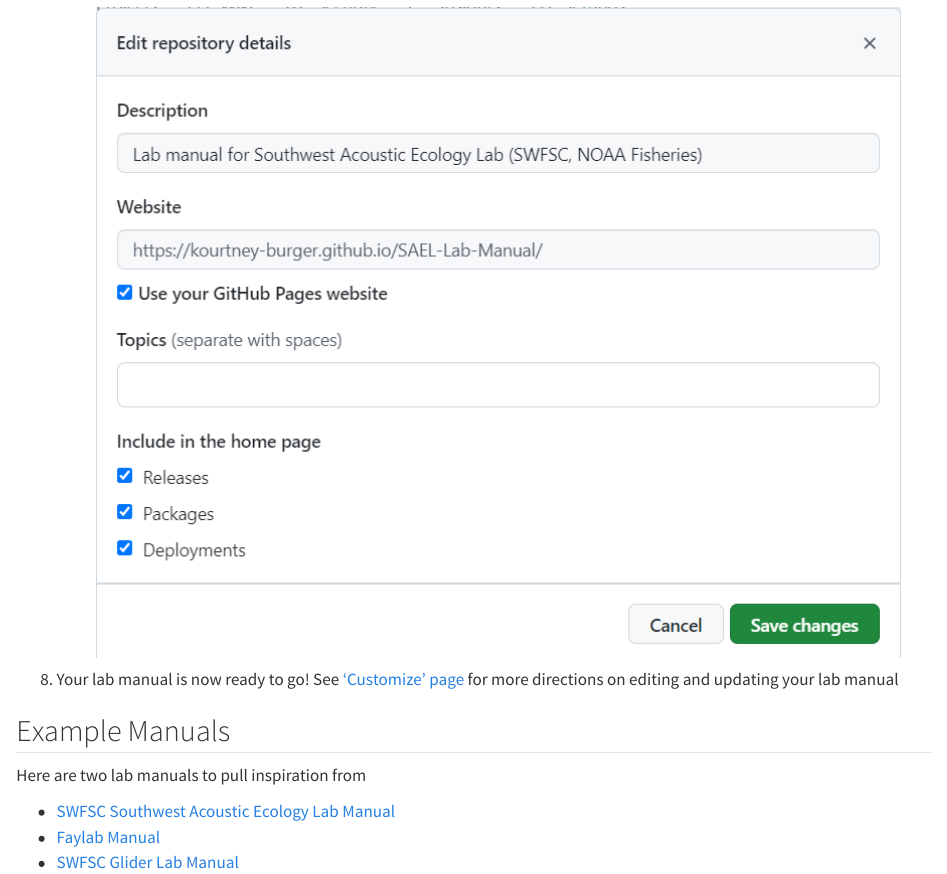
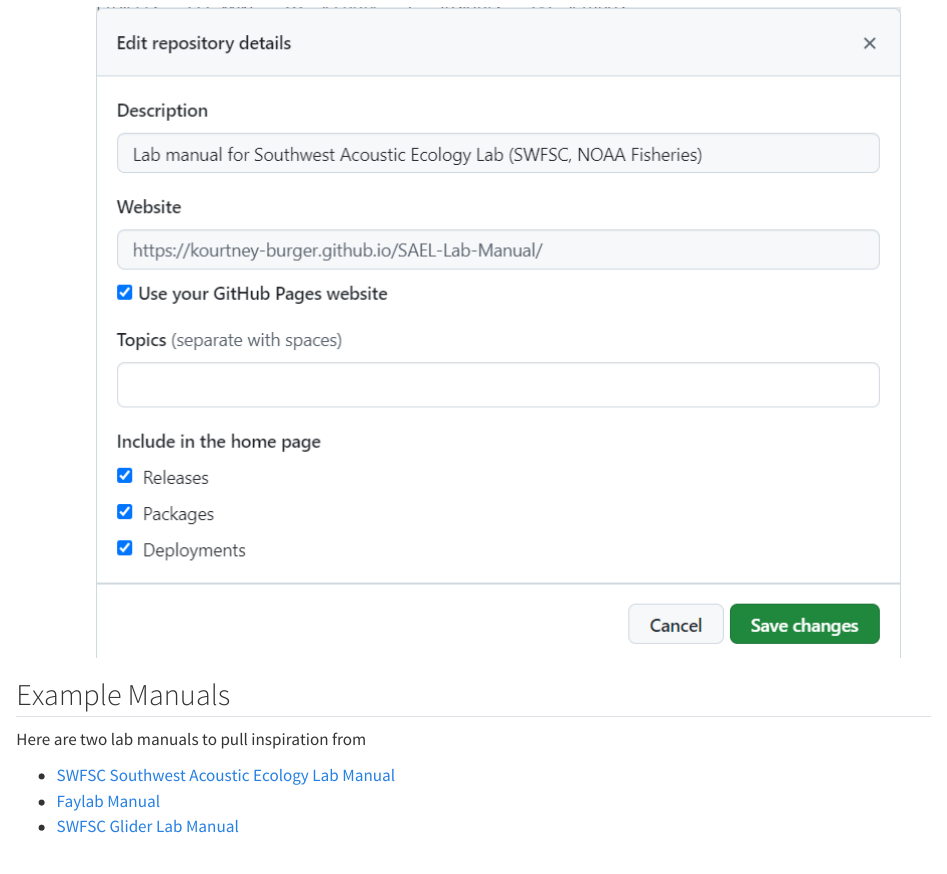
Before and after one commit to nmfs-ost/PAM_template_lab_manual, a Quarto document (index.qmd): the page in a window 1100 px wide, from 3920 px down. Rendered offline with R 4.5, knitr and Pandoc in place of Quarto, with nearby package versions.

Commit message:
Update index.qmd
Corrected 'how to use this template' steps

```diff
--- a/index.qmd
+++ b/index.qmd
@@ -86,8 +86,6 @@ This template will create a Quarto website that each lab can copy and edit with
 
         ![](content/images/website.png)
 
-8.  Your lab manual is now ready to go! See ['Customize' page](https://nmfs-ost.github.io/PAM_template_lab_manual/content/NMFS_OpenSciDirections/add-content.html) for more directions on editing and updating your lab manual
-
 ## Example Manuals
 
 Here are two lab manuals to pull inspiration from
```
